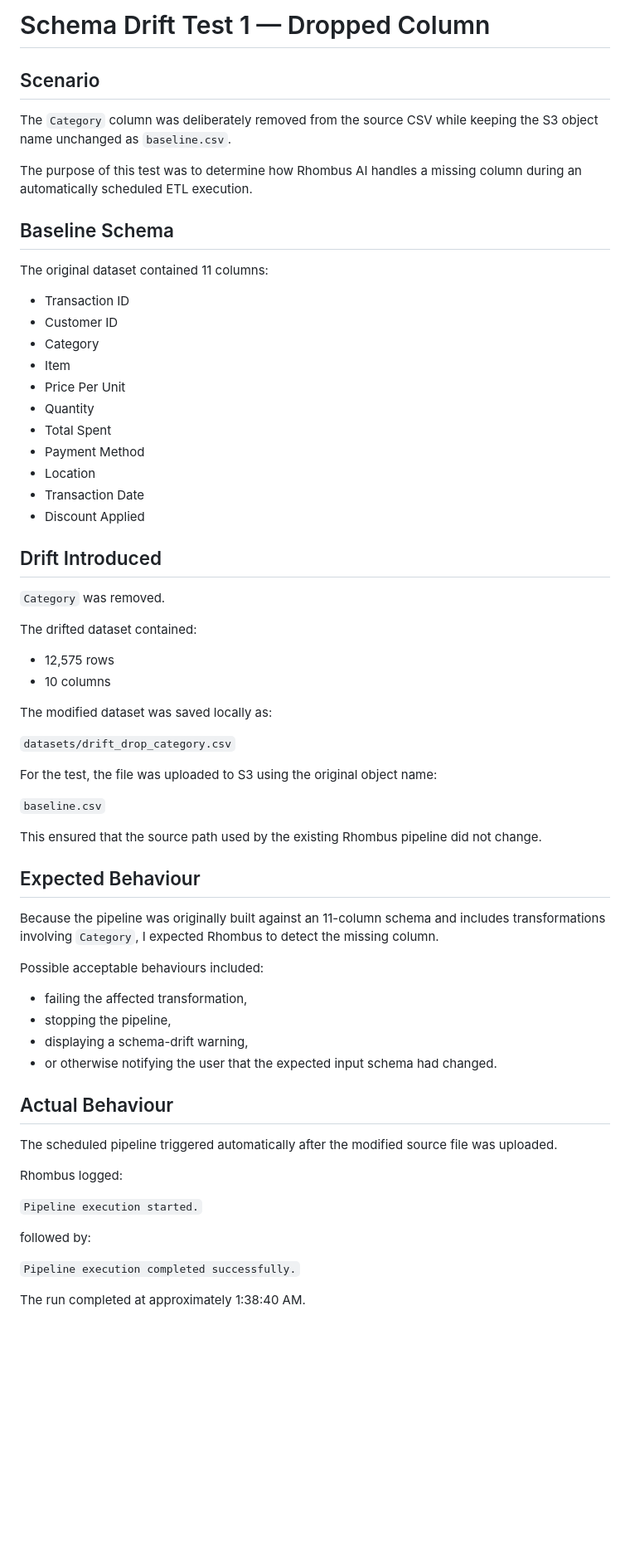
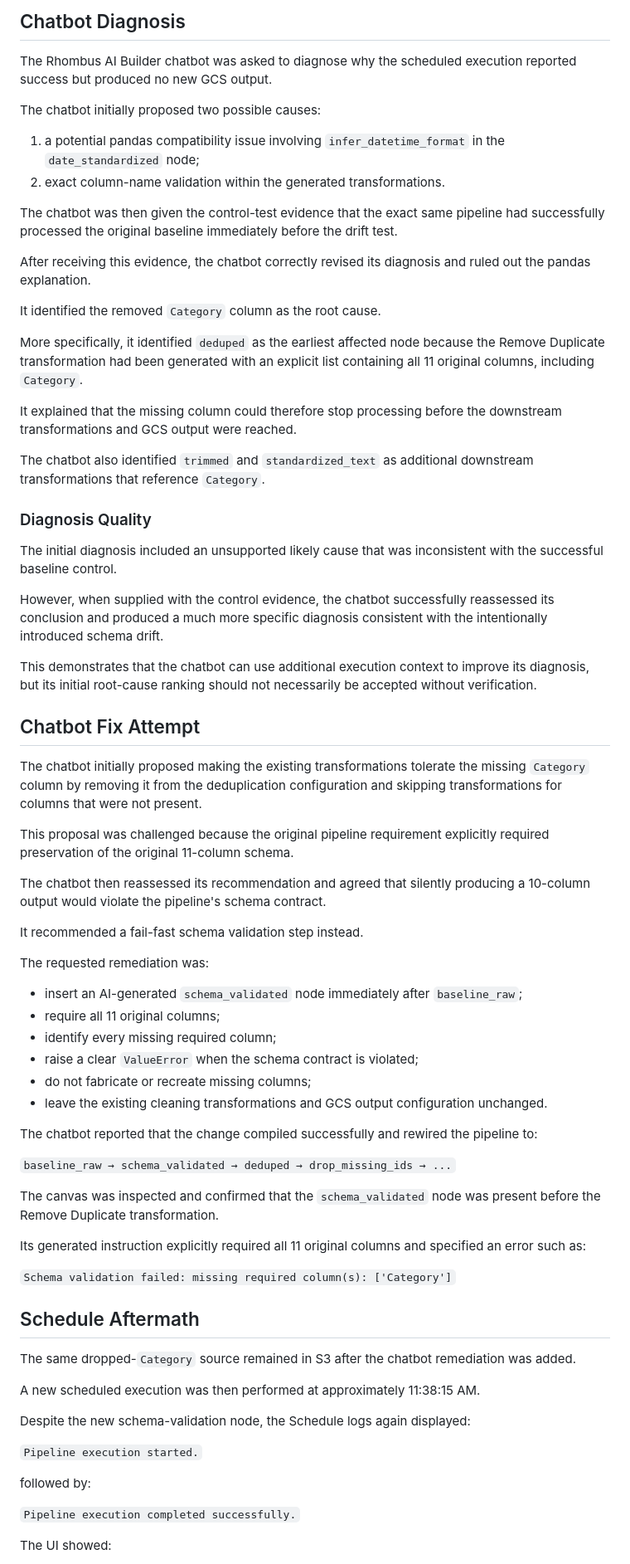
Before and after one commit to adarshworksaus/rhombus-ai-assessment, a Markdown page: observations/schema-drift-drop-column.md, the part around one of its changes. Shown at 83% size. Drawn GitHub-style; blank space fills up the shorter version.

Commit message:
Document dropped-column drift diagnosis and remediation

```diff
--- a/observations/schema-drift-drop-column.md
+++ b/observations/schema-drift-drop-column.md
@@ -1,62 +1,68 @@
-# Schema Drift Test 1 — Dropped Column
+## Chatbot Diagnosis
 
-## Scenario
+The Rhombus AI Builder chatbot was asked to diagnose why the scheduled execution reported success but produced no new GCS output.
 
-The `Category` column was deliberately removed from the source CSV while keeping the S3 object name unchanged as `baseline.csv`.
+The chatbot initially proposed two possible causes:
 
-The purpose of this test was to determine how Rhombus AI handles a missing column during an automatically scheduled ETL execution.
+1. a potential pandas compatibility issue involving `infer_datetime_format` in the `date_standardized` node;
+2. exact column-name validation within the generated transformations.
 
-## Baseline Schema
+The chatbot was then given the control-test evidence that the exact same pipeline had successfully processed the original baseline immediately before the drift test.
 
-The original dataset contained 11 columns:
+After receiving this evidence, the chatbot correctly revised its diagnosis and ruled out the pandas explanation.
 
-- Transaction ID
-- Customer ID
-- Category
-- Item
-- Price Per Unit
-- Quantity
-- Total Spent
-- Payment Method
-- Location
-- Transaction Date
-- Discount Applied
+It identified the removed `Category` column as the root cause.
 
-## Drift Introduced
+More specifically, it identified `deduped` as the earliest affected node because the Remove Duplicate transformation had been generated with an explicit list containing all 11 original columns, including `Category`.
 
-`Category` was removed.
+It explained that the missing column could therefore stop processing before the downstream transformations and GCS output were reached.
 
-The drifted dataset contained:
+The chatbot also identified `trimmed` and `standardized_text` as additional downstream transformations that reference `Category`.
 
-- 12,575 rows
-- 10 columns
+### Diagnosis Quality
 
-The modified dataset was saved locally as:
+The initial diagnosis included an unsupported likely cause that was inconsistent with the successful baseline control.
 
-`datasets/drift_drop_category.csv`
+However, when supplied with the control evidence, the chatbot successfully reassessed its conclusion and produced a much more specific diagnosis consistent with the intentionally introduced schema drift.
 
-For the test, the file was uploaded to S3 using the original object name:
+This demonstrates that the chatbot can use additional execution context to improve its diagnosis, but its initial root-cause ranking should not necessarily be accepted without verification.
 
-`baseline.csv`
+## Chatbot Fix Attempt
 
-This ensured that the source path used by the existing Rhombus pipeline did not change.
+The chatbot initially proposed making the existing transformations tolerate the missing `Category` column by removing it from the deduplication configuration and skipping transformations for columns that were not present.
 
-## Expected Behaviour
+This proposal was challenged because the original pipeline requirement explicitly required preservation of the original 11-column schema.
 
-Because the pipeline was originally built against an 11-column schema and includes transformations involving `Category`, I expected Rhombus to detect the missing column.
+The chatbot then reassessed its recommendation and agreed that silently producing a 10-column output would violate the pipeline's schema contract.
 
-Possible acceptable behaviours included:
+It recommended a fail-fast schema validation step instead.
 
-- failing the affected transformation,
-- stopping the pipeline,
-- displaying a schema-drift warning,
-- or otherwise notifying the user that the expected input schema had changed.
+The requested remediation was:
 
-## Actual Behaviour
+- insert an AI-generated `schema_validated` node immediately after `baseline_raw`;
+- require all 11 original columns;
+- identify every missing required column;
+- raise a clear `ValueError` when the schema contract is violated;
+- do not fabricate or recreate missing columns;
+- leave the existing cleaning transformations and GCS output configuration unchanged.
 
-The scheduled pipeline triggered automatically after the modified source file was uploaded.
+The chatbot reported that the change compiled successfully and rewired the pipeline to:
 
-Rhombus logged:
+`baseline_raw → schema_validated → deduped → drop_missing_ids → ...`
+
+The canvas was inspected and confirmed that the `schema_validated` node was present before the Remove Duplicate transformation.
+
+Its generated instruction explicitly required all 11 original columns and specified an error such as:
+
+`Schema validation failed: missing required column(s): ['Category']`
+
+## Schedule Aftermath
+
+The same dropped-`Category` source remained in S3 after the chatbot remediation was added.
+
+A new scheduled execution was then performed at approximately 11:38:15 AM.
+
+Despite the new schema-validation node, the Schedule logs again displayed:
 
 `Pipeline execution started.`
 
@@ -64,5 +70,5 @@ followed by:
 
 `Pipeline execution completed successfully.`
 
-The run completed at approximately 1:38:40 AM.
+The UI showed:
 
```
Also changed, not shown: other parts of observations/schema-drift-drop-column.md (+13 -41 lines).
